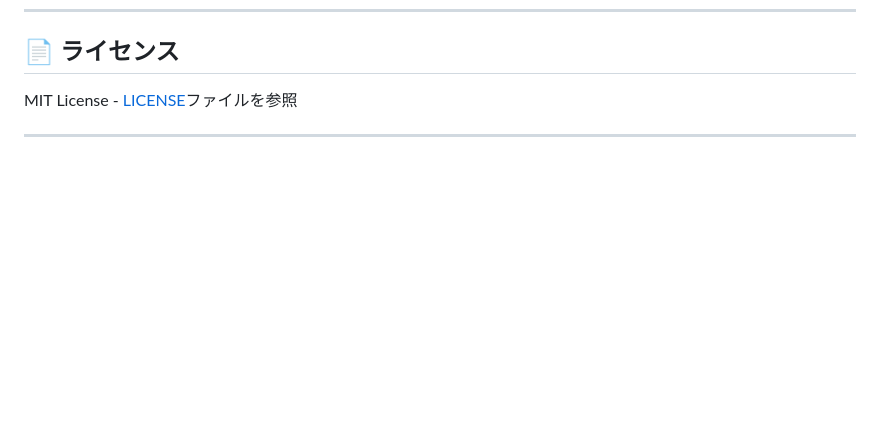
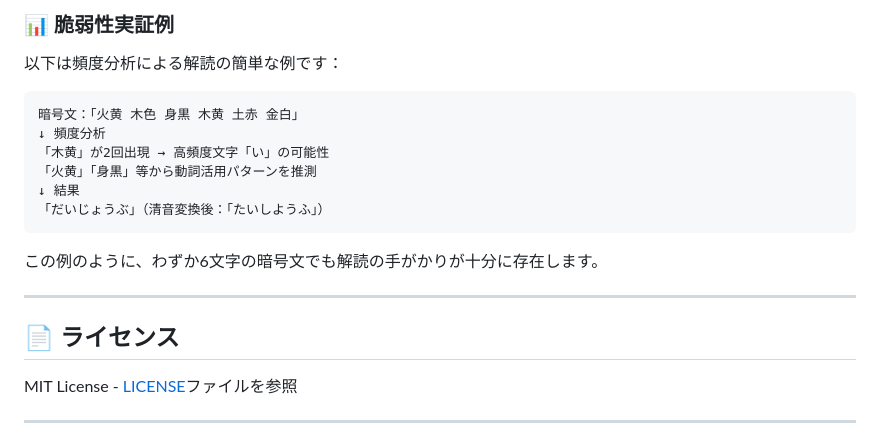
Before and after one commit to ipusiron/shinobi_iroha_cipher, a Markdown page: README.md, the part around the change printed below. Rendered like a GitHub page; blank space fills up the shorter version.

````diff
--- a/README.md
+++ b/README.md
@@ -168,3 +230,20 @@ shinobi_iroha_cipher/
+### 📊 脆弱性実証例
+
+以下は頻度分析による解読の簡単な例です：
+
+```
+暗号文：「火黄 木色 身黒 木黄 土赤 金白」
+↓ 頻度分析
+「木黄」が2回出現 → 高頻度文字「い」の可能性
+「火黄」「身黒」等から動詞活用パターンを推測
+↓ 結果
+「だいじょうぶ」（清音変換後：「たいしようふ」）
+```
+
+この例のように、わずか6文字の暗号文でも解読の手がかりが十分に存在します。
+
+---
+
 ## 📄 ライセンス
 
 MIT License - [LICENSE](LICENSE)ファイルを参照
````
Also changed, not shown: other parts of README.md (+62 -0 lines).
